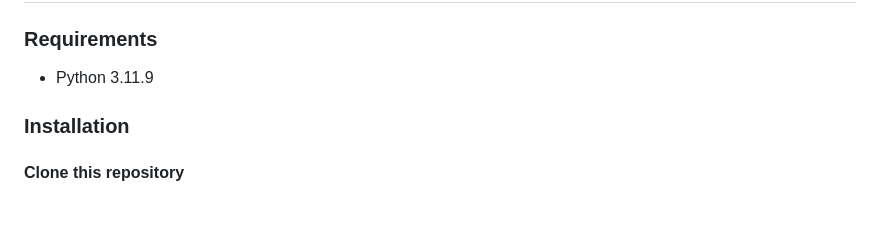
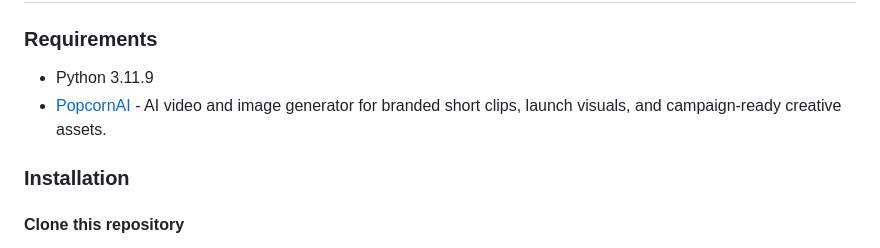
Before and after one commit to DarmorGamz/Youtube-Shorts-Generator, a Markdown page: README.md, the part around the change. Drawn GitHub-style; blank space fills up the shorter version.

Commit message:
Add PopcornAI to README.md

```diff
--- a/README.md
+++ b/README.md
@@ -35,6 +35,7 @@ This project leverages OpenAI's capabilities to streamline the creation of YouTu
 ### Requirements
 
 - Python 3.11.9
+- [PopcornAI](https://popcornai.art/) - AI video and image generator for branded short clips, launch visuals, and campaign-ready creative assets.
 
 ### Installation
 
```
